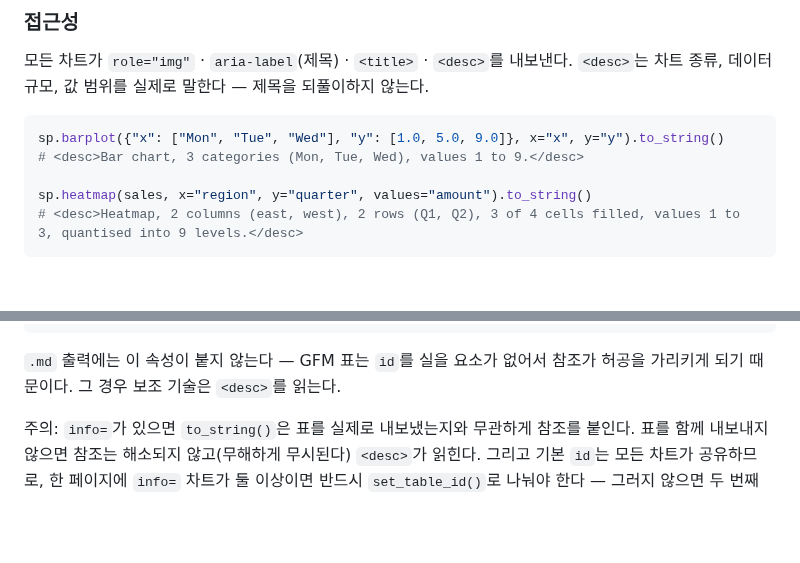
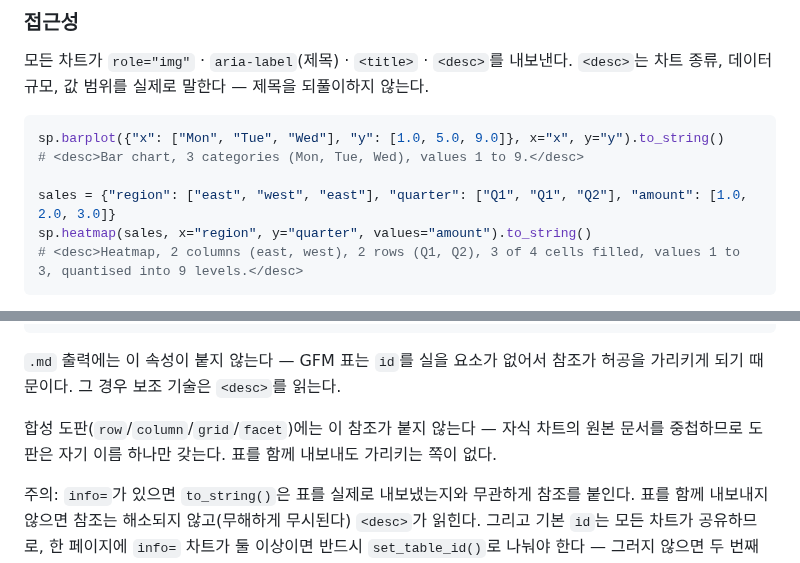
Before and after one commit to lovit/svgplot, a Markdown page: README.md, 2 parts joined by grey strips. Rendered like a GitHub page; blank space fills up the shorter version.

````diff
--- a/README.md
+++ b/README.md
@@ -164,6 +164,7 @@ GitHub는 렌더된 markdown에서 인라인 SVG를 제거하므로 github.com
 sp.barplot({"x": ["Mon", "Tue", "Wed"], "y": [1.0, 5.0, 9.0]}, x="x", y="y").to_string()
 # <desc>Bar chart, 3 categories (Mon, Tue, Wed), values 1 to 9.</desc>
 
+sales = {"region": ["east", "west", "east"], "quarter": ["Q1", "Q1", "Q2"], "amount": [1.0, 2.0, 3.0]}
 sp.heatmap(sales, x="region", y="quarter", values="amount").to_string()
 # <desc>Heatmap, 2 columns (east, west), 2 rows (Q1, Q2), 3 of 4 cells filled, values 1 to 3, quantised into 9 levels.</desc>
 ```
@@ -179,6 +180,8 @@ chart.set_table_id("sales-table")                  # 한 페이지에 차트가
 ```
 
 `.md` 출력에는 이 속성이 붙지 않는다 — GFM 표는 `id`를 실을 요소가 없어서 참조가 허공을 가리키게 되기 때문이다. 그 경우 보조 기술은 `<desc>`를 읽는다.
+
+합성 도판(`row`/`column`/`grid`/`facet`)에는 이 참조가 붙지 않는다 — 자식 차트의 원본 문서를 중첩하므로 도판은 자기 이름 하나만 갖는다. 표를 함께 내보내도 가리키는 쪽이 없다.
 
 주의: `info=`가 있으면 `to_string()`은 표를 실제로 내보냈는지와 무관하게 참조를 붙인다. 표를 함께 내보내지 않으면 참조는 해소되지 않고(무해하게 무시된다) `<desc>`가 읽힌다. 그리고 기본 `id`는 모든 차트가 공유하므로, 한 페이지에 `info=` 차트가 둘 이상이면 반드시 `set_table_id()`로 나눠야 한다 — 그러지 않으면 두 번째 차트가 첫 번째 차트의 표로 설명된다.
 
````
Also changed, not shown: CHANGELOG.md (+1 -1 lines).
